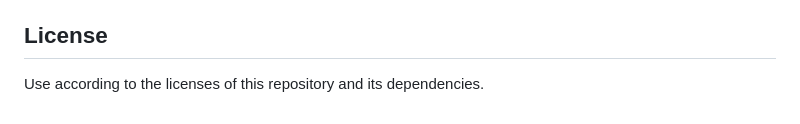
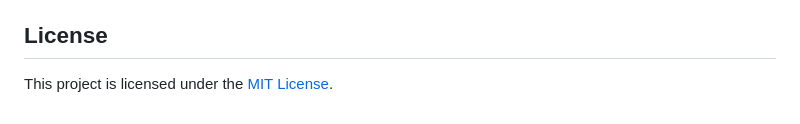
Before and after one commit to K-saif/Weapon-Detection-and-Alarm-System, a Markdown page: README.md, the part around the change. Drawn GitHub-style.

Commit message:
Add MIT License section to README

```diff
--- a/README.md
+++ b/README.md
@@ -156,4 +156,4 @@ python main.py --weights best.pt --source 0
 
 ## <div>License</div>
 
-Use according to the licenses of this repository and its dependencies.
+This project is licensed under the [MIT License](LICENSE).
```
